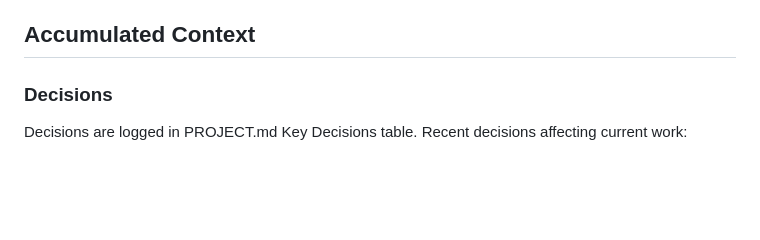
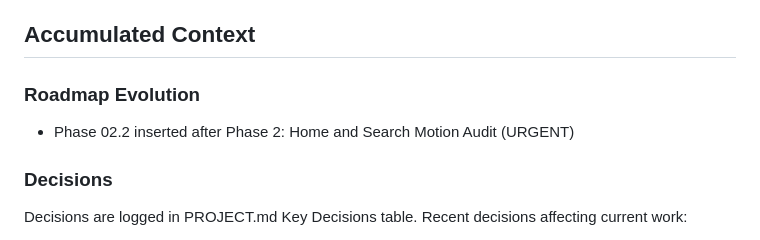
Before and after one commit to CodemasterDevops421/Travel-webapp, a Markdown page: .planning/STATE.md, the part around the change. Drawn GitHub-style; blank space fills up the shorter version.

```diff
--- a/.planning/STATE.md
+++ b/.planning/STATE.md
@@ -81,6 +81,10 @@ Progress: [##########] 100%
 | Phase 07 P03 | 4 min | 2 tasks | 6 files |
 
 ## Accumulated Context
+
+### Roadmap Evolution
+
+- Phase 02.2 inserted after Phase 2: Home and Search Motion Audit (URGENT)
 
 ### Decisions
 
```
Also changed, not shown: .planning/ROADMAP.md (+10 -0 lines), 1 other file.
